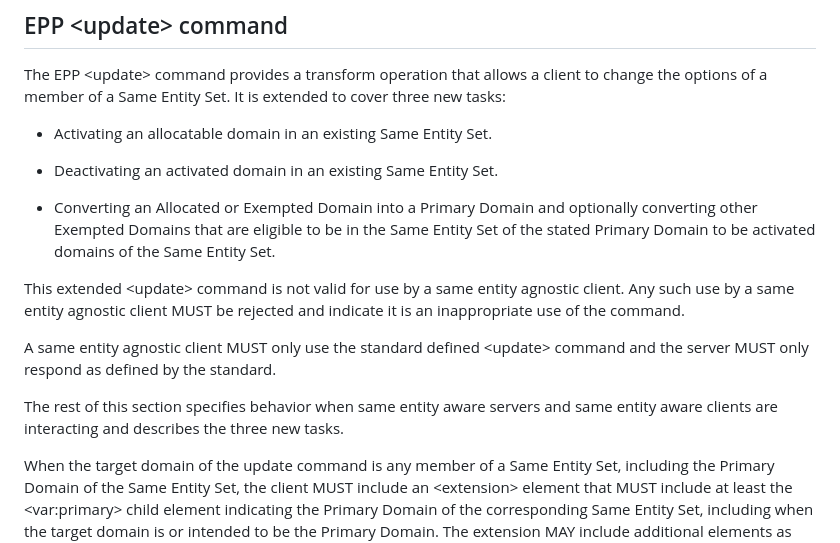
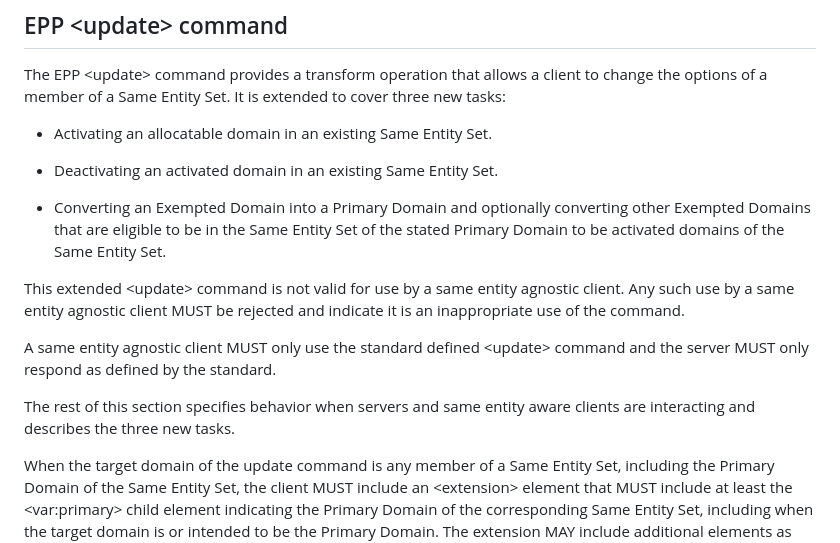
Before and after one commit to arnt/regext-epp-variants, a Markdown page: draft-ietf-regext-epp-same-entity.md, the part around one of its changes. Drawn GitHub-style.

```diff
--- a/draft-ietf-regext-epp-same-entity.md
+++ b/draft-ietf-regext-epp-same-entity.md
@@ -817,7 +828,7 @@ Set. It is extended to cover three new tasks:
 
 * Deactivating an activated domain in an existing Same Entity Set.
 
-* Converting an Allocated or Exempted Domain into a Primary Domain and
+* Converting an Exempted Domain into a Primary Domain and
 optionally converting other Exempted Domains that are eligible to be
 in the Same Entity Set of the stated Primary Domain to be activated
 domains of the Same Entity Set.
@@ -831,9 +842,8 @@ A same entity agnostic client MUST only use the standard defined
 &lt;update&gt; command and the server MUST only respond as defined by
 the standard.
 
-The rest of this section specifies behavior when same entity aware
-servers and same entity aware clients are interacting and describes
-the three new tasks.
+The rest of this section specifies behavior when servers and same
+entity aware clients are interacting and describes the three new tasks.
 
 When the target domain of the update command is any member of a Same
 Entity Set, including the Primary Domain of the Same Entity Set, the
```
Also changed, not shown: other parts of draft-ietf-regext-epp-same-entity.md (+28 -24 lines).
